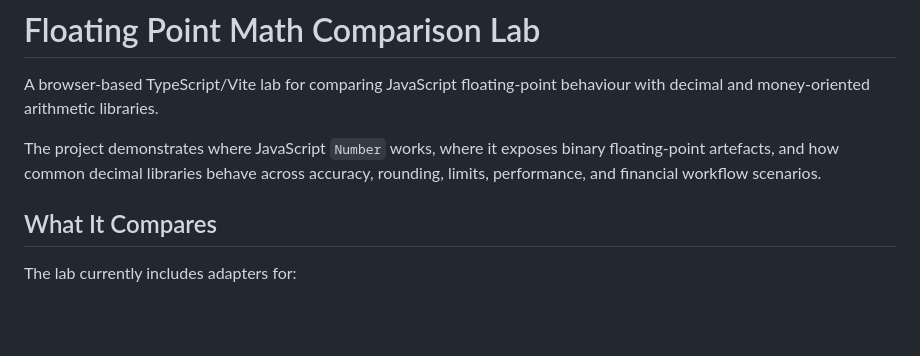
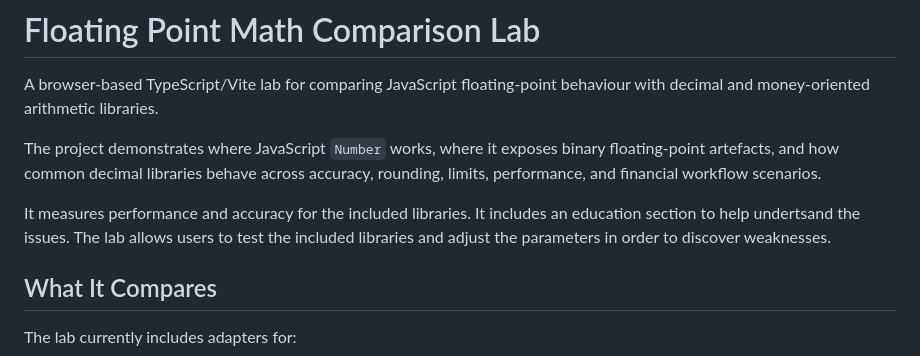
Before and after one commit to Graham-Phillips/floating-point-math-explorer, a Markdown page: README.md, the part around the change. Rendered like a GitHub page; blank space fills up the shorter version.

```diff
--- a/README.md
+++ b/README.md
@@ -3,6 +3,8 @@
 A browser-based TypeScript/Vite lab for comparing JavaScript floating-point behaviour with decimal and money-oriented arithmetic libraries.
 
 The project demonstrates where JavaScript `Number` works, where it exposes binary floating-point artefacts, and how common decimal libraries behave across accuracy, rounding, limits, performance, and financial workflow scenarios.
+
+It measures performance and accuracy for the included libraries. It includes an education section to help undertsand the issues. The lab allows users to test the included libraries and adjust the parameters in order to discover weaknesses.
 
 ## What It Compares
 
```
